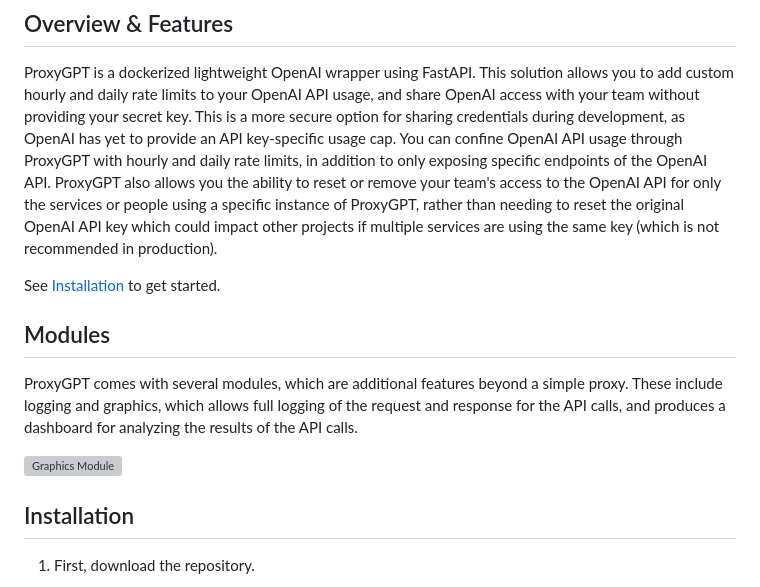
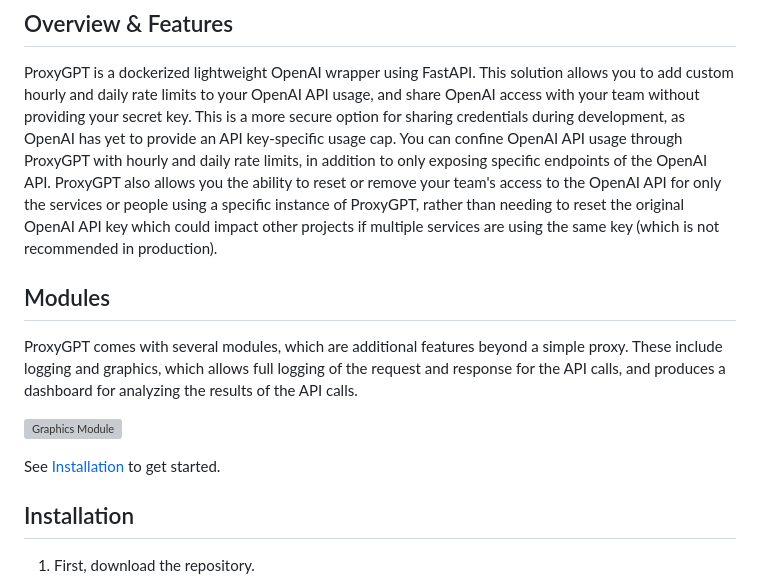
Before and after one commit to Bklieger/ProxyGPT, a Markdown page: README.md, the part around the change. GitHub-like rendering; grey boxes are pictures that could not be loaded.

Commit message:
Update README.md to move installation prompt to improve readability/flow of README

```diff
--- a/README.md
+++ b/README.md
@@ -5,14 +5,13 @@
 
 ProxyGPT is a dockerized lightweight OpenAI wrapper using FastAPI. This solution allows you to add custom hourly and daily rate limits to your OpenAI API usage, and share OpenAI access with your team without providing your secret key. This is a more secure option for sharing credentials during development, as OpenAI has yet to provide an API key-specific usage cap. You can confine OpenAI API usage through ProxyGPT with hourly and daily rate limits, in addition to only exposing specific endpoints of the OpenAI API. ProxyGPT also allows you the ability to reset or remove your team's access to the OpenAI API for only the services or people using a specific instance of ProxyGPT, rather than needing to reset the original OpenAI API key which could impact other projects if multiple services are using the same key (which is not recommended in production).
 
-See [Installation](#installation) to get started.
-
 ## Modules
 
 ProxyGPT comes with several modules, which are additional features beyond a simple proxy. These include logging and graphics, which allows full logging of the request and response for the API calls, and produces a dashboard for analyzing the results of the API calls.
 
 ![Graphics Module](assets/graphics_module.png)
 
+See [Installation](#installation) to get started.
 
 ## Installation
 
```
